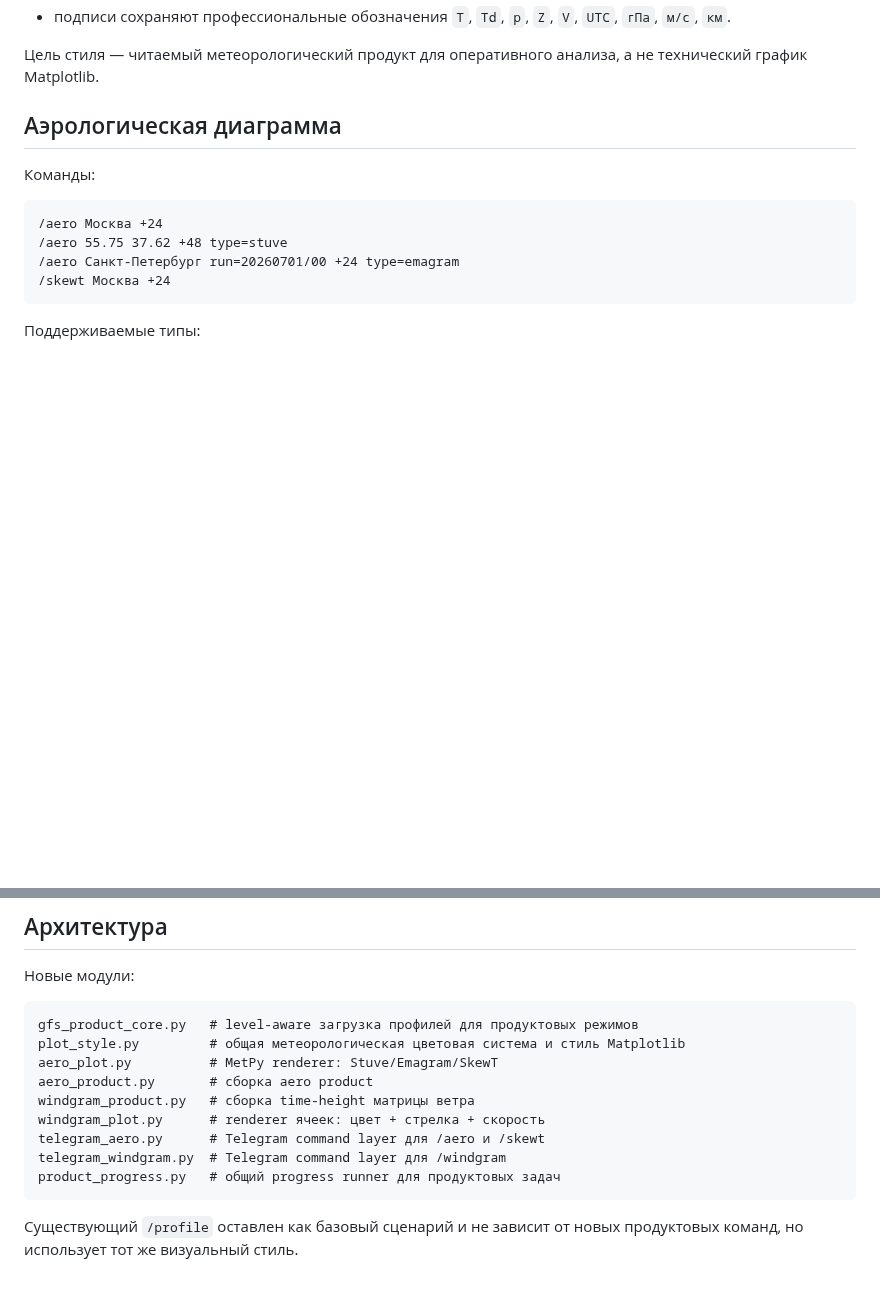
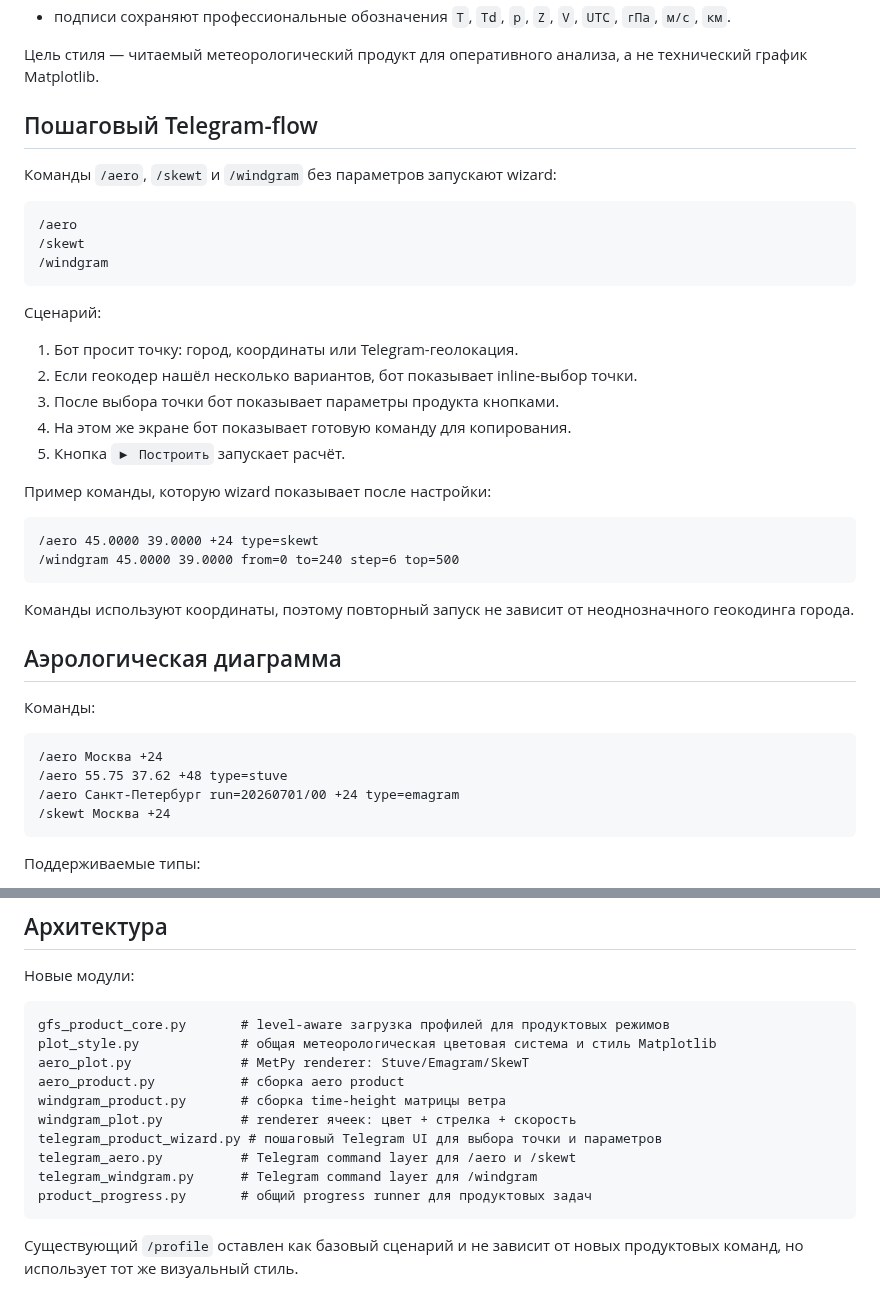
Before and after one commit to f2re/gfs_profile, a Markdown page: PRODUCTS.md, 2 parts joined by grey strips. GitHub-like rendering; blank space fills up the shorter version.

Commit message:
docs(telegram): document guided product wizard flow

````diff
--- a/PRODUCTS.md
+++ b/PRODUCTS.md
@@ -16,6 +16,33 @@
 - подписи сохраняют профессиональные обозначения `T`, `Td`, `p`, `Z`, `V`, `UTC`, `гПа`, `м/с`, `км`.
 
 Цель стиля — читаемый метеорологический продукт для оперативного анализа, а не технический график Matplotlib.
+
+## Пошаговый Telegram-flow
+
+Команды `/aero`, `/skewt` и `/windgram` без параметров запускают wizard:
+
+```text
+/aero
+/skewt
+/windgram
+```
+
+Сценарий:
+
+1. Бот просит точку: город, координаты или Telegram-геолокация.
+2. Если геокодер нашёл несколько вариантов, бот показывает inline-выбор точки.
+3. После выбора точки бот показывает параметры продукта кнопками.
+4. На этом же экране бот показывает готовую команду для копирования.
+5. Кнопка `▶ Построить` запускает расчёт.
+
+Пример команды, которую wizard показывает после настройки:
+
+```text
+/aero 45.0000 39.0000 +24 type=skewt
+/windgram 45.0000 39.0000 from=0 to=240 step=6 top=500
+```
+
+Команды используют координаты, поэтому повторный запуск не зависит от неоднозначного геокодинга города.
 
 ## Аэрологическая диаграмма
 
@@ -69,15 +96,16 @@
 Новые модули:
 
 ```text
-gfs_product_core.py   # level-aware загрузка профилей для продуктовых режимов
-plot_style.py         # общая метеорологическая цветовая система и стиль Matplotlib
-aero_plot.py          # MetPy renderer: Stuve/Emagram/SkewT
-aero_product.py       # сборка aero product
-windgram_product.py   # сборка time-height матрицы ветра
-windgram_plot.py      # renderer ячеек: цвет + стрелка + скорость
-telegram_aero.py      # Telegram command layer для /aero и /skewt
-telegram_windgram.py  # Telegram command layer для /windgram
-product_progress.py   # общий progress runner для продуктовых задач
+gfs_product_core.py       # level-aware загрузка профилей для продуктовых режимов
+plot_style.py             # общая метеорологическая цветовая система и стиль Matplotlib
+aero_plot.py              # MetPy renderer: Stuve/Emagram/SkewT
+aero_product.py           # сборка aero product
+windgram_product.py       # сборка time-height матрицы ветра
+windgram_plot.py          # renderer ячеек: цвет + стрелка + скорость
+telegram_product_wizard.py # пошаговый Telegram UI для выбора точки и параметров
+telegram_aero.py          # Telegram command layer для /aero и /skewt
+telegram_windgram.py      # Telegram command layer для /windgram
+product_progress.py       # общий progress runner для продуктовых задач
 ```
 
 Существующий `/profile` оставлен как базовый сценарий и не зависит от новых продуктовых команд, но использует тот же визуальный стиль.
````
